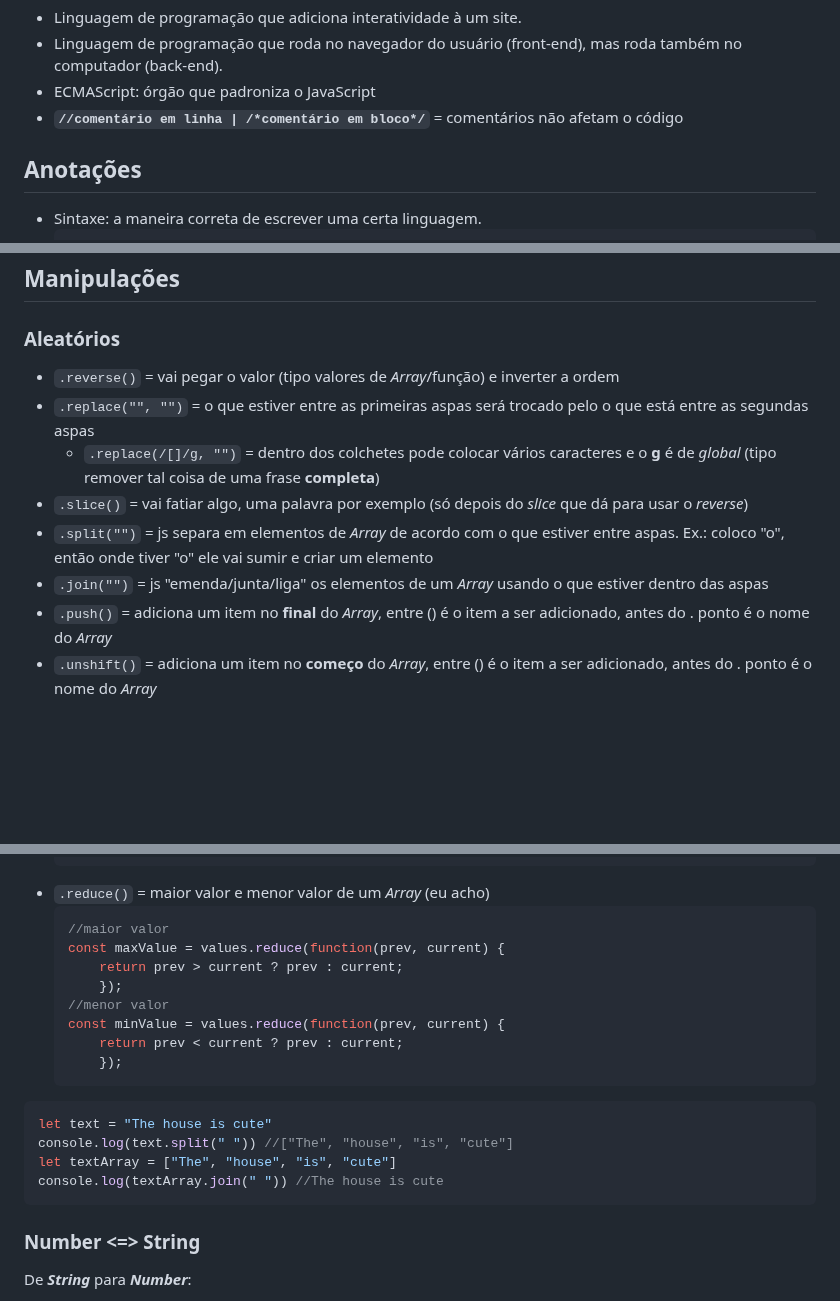
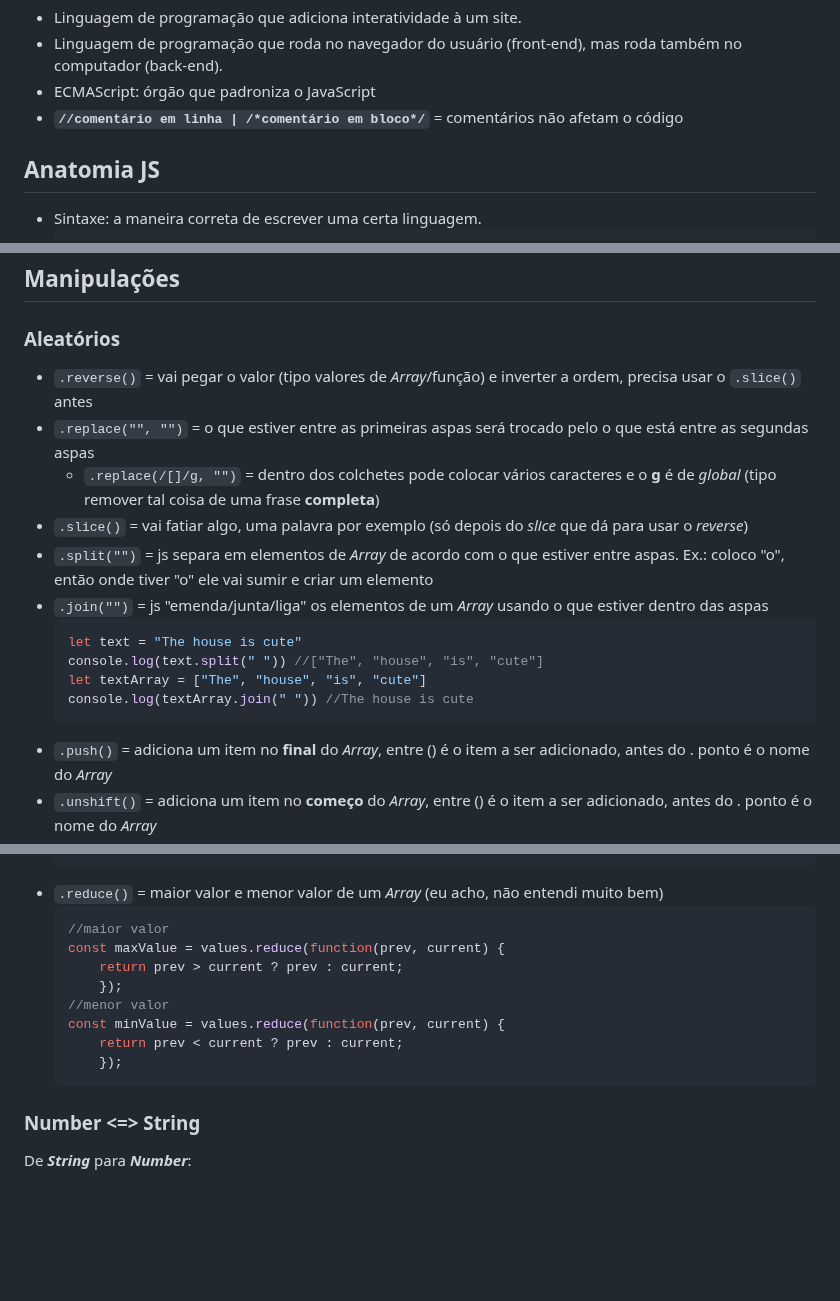
Before and after one commit to SrhAlvs/UmPeNaEstradaEuVouBotar, a Markdown page: JS/DocumentacaoJS.md, 3 parts joined by grey strips. Drawn GitHub-style; blank space fills up the shorter version.

````diff
--- a/JS/DocumentacaoJS.md
+++ b/JS/DocumentacaoJS.md
@@ -3,7 +3,7 @@
 * Linguagem de programação que roda no navegador do usuário (front-end), mas roda também no computador (back-end).
 * ECMAScript: órgão que padroniza o JavaScript
 * **`//comentário em linha | /*comentário em bloco*/`** = comentários não afetam o código
-## Anotações
+## Anatomia JS
 * Sintaxe: a maneira correta de escrever uma certa linguagem.
     ```js
     console.log("mostrar na tela") //certo
@@ -412,12 +412,18 @@ Alteram um tipo de dado para outro dado.
     ```
 ## Manipulações
 ### Aleatórios
-* `.reverse()` = vai pegar o valor (tipo valores de *Array*/função) e inverter a ordem
+* `.reverse()` = vai pegar o valor (tipo valores de *Array*/função) e inverter a ordem, precisa usar o `.slice()` antes
 * `.replace("", "")` = o que estiver entre as primeiras aspas será trocado pelo o que está entre as segundas aspas
     * `.replace(/[]/g, "")` = dentro dos colchetes pode colocar vários caracteres e o **g** é de *global* (tipo remover tal coisa de uma frase **completa**)
 * `.slice()` = vai fatiar algo, uma palavra por exemplo (só depois do *slice* que dá para usar o *reverse*)
 * `.split("")` = js separa em elementos de *Array* de acordo com o que estiver entre aspas. Ex.: coloco "o", então onde tiver "o" ele vai sumir e criar um elemento
 * `.join("")` = js "emenda/junta/liga" os elementos de um *Array* usando o que estiver dentro das aspas
+    ```js
+    let text = "The house is cute"
+    console.log(text.split(" ")) //["The", "house", "is", "cute"]
+    let textArray = ["The", "house", "is", "cute"]
+    console.log(textArray.join(" ")) //The house is cute
+    ```
 * `.push()` = adiciona um item no **final** do *Array*, entre () é o item a ser adicionado, antes do . ponto é o nome do *Array*
 * `.unshift()` = adiciona um item no **começo** do *Array*, entre () é o item a ser adicionado, antes do . ponto é o nome do *Array*
 * `.pop()` = remove o **último** item do *Array*, se colocar mais de um ele vai removendo sempre o último
@@ -437,7 +443,7 @@ Alteram um tipo de dado para outro dado.
         // em Unicode, números vêem antes de letras maiúsculas,
         // as quais vêem antes das minúsculas.
     ```
-* `.reduce()` = maior valor e menor valor de um *Array* (eu acho)
+* `.reduce()` = maior valor e menor valor de um *Array* (eu acho, não entendi muito bem)
     ```js
     //maior valor
     const maxValue = values.reduce(function(prev, current) {
@@ -448,12 +454,6 @@ Alteram um tipo de dado para outro dado.
 	    return prev < current ? prev : current;
         });
     ```
-```js
-let text = "The house is cute"
-console.log(text.split(" ")) //["The", "house", "is", "cute"]
-let textArray = ["The", "house", "is", "cute"]
-console.log(textArray.join(" ")) //The house is cute
-```
 ### Number <=> String
 De ***String*** para ***Number***:
 *   ```js
````
Also changed, not shown: other parts of JS/DocumentacaoJS.md (+63 -44 lines).
